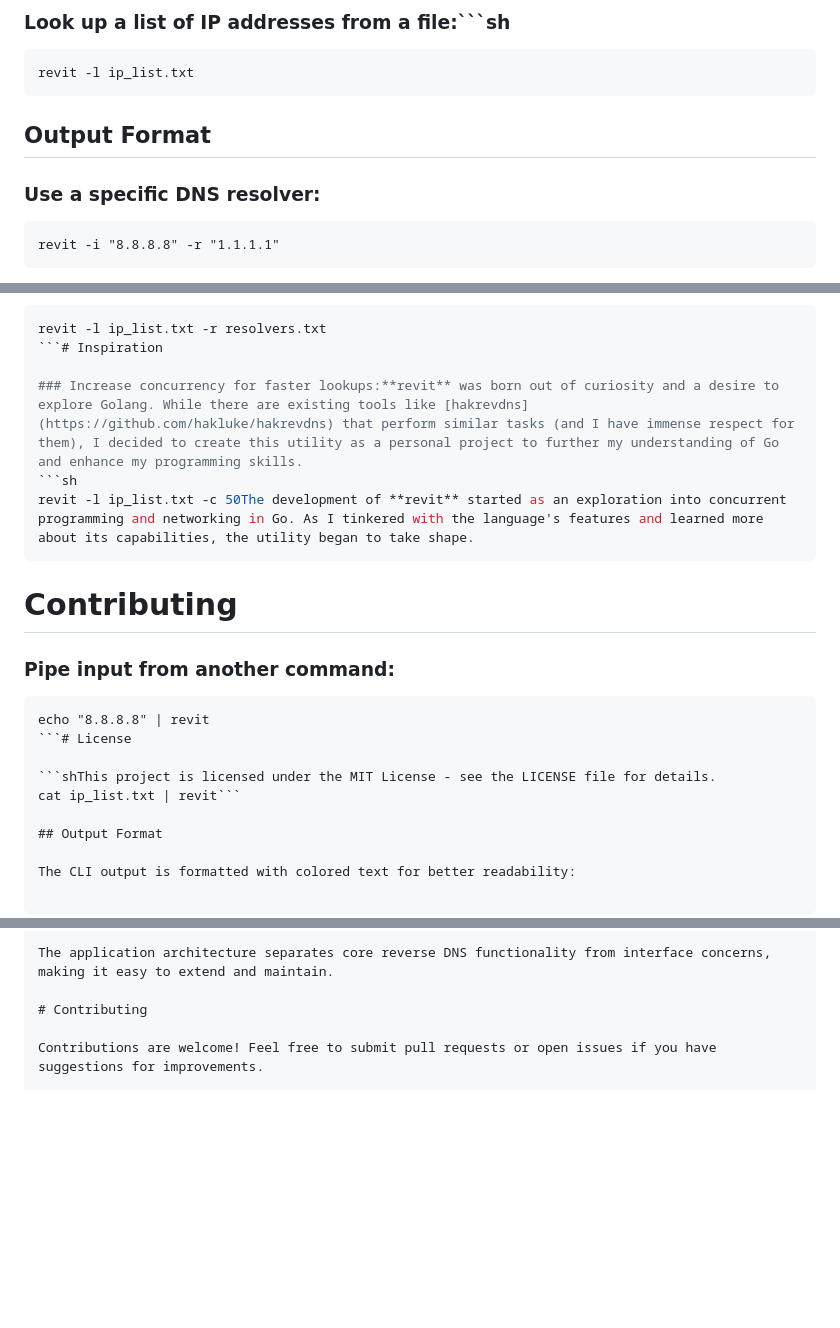
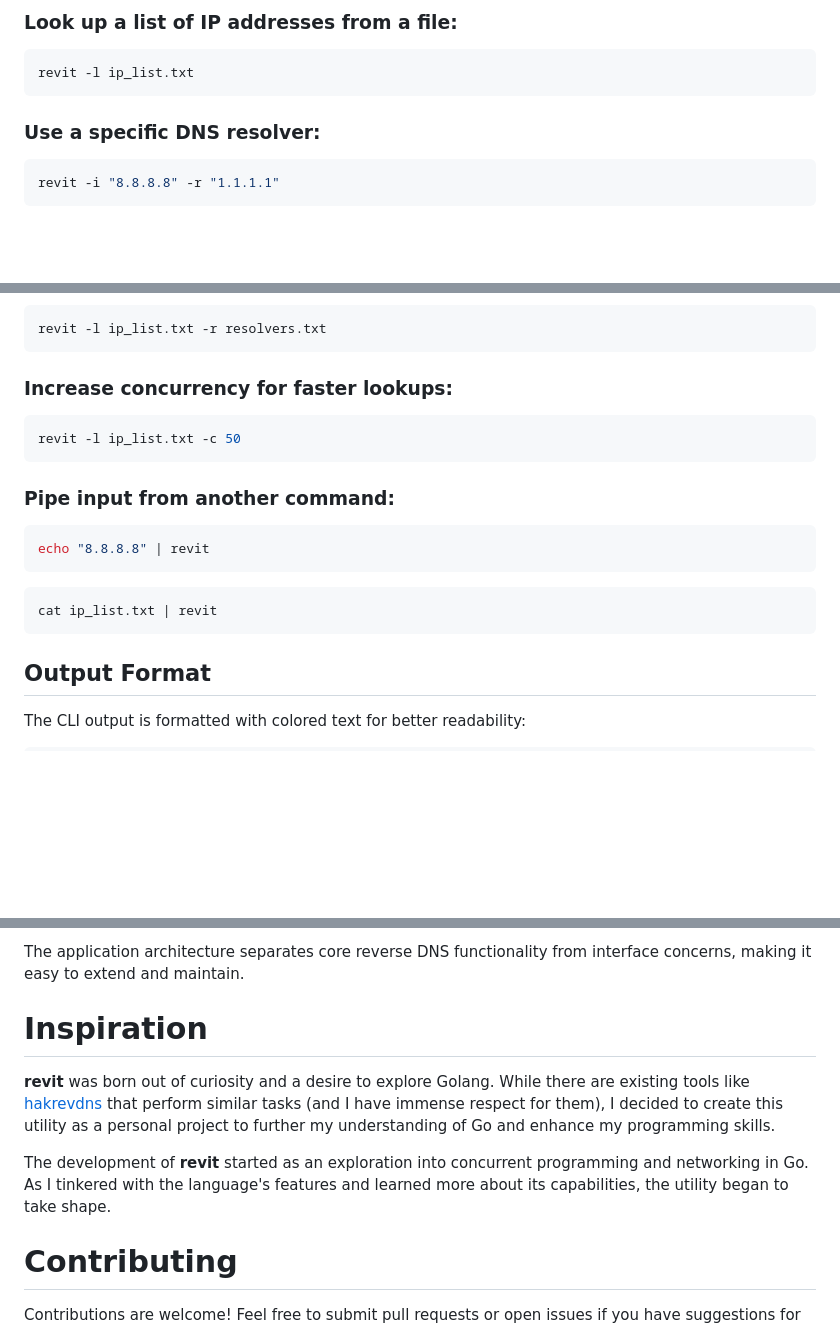
Before and after one commit to Srinu-01/Revit, a Markdown page: README.md, 3 parts joined by grey strips. GitHub-like rendering; blank space fills up the shorter version.

````diff
--- a/README.md
+++ b/README.md
@@ -86,10 +82,10 @@ revit -i "8.8.8.8""8.8.8.8" | revit
 ```
 
-### Look up a list of IP addresses from a file:```sh
-```shp_list.txt | revit
+### Look up a list of IP addresses from a file:
+```sh
 revit -l ip_list.txt
 ```
-## Output Format
+
 ### Use a specific DNS resolver:
-```shThe output is formatted with colored text for better readability:
+```sh
 revit -i "8.8.8.8" -r "1.1.1.1"
@@ -99,19 +95,19 @@ revit -i "8.8.8.8" -r "1.1.1.1"
 ```sh
 revit -l ip_list.txt -r resolvers.txt
-```# Inspiration
+```
 
-### Increase concurrency for faster lookups:**revit** was born out of curiosity and a desire to explore Golang. While there are existing tools like [hakrevdns](https://github.com/hakluke/hakrevdns) that perform similar tasks (and I have immense respect for them), I decided to create this utility as a personal project to further my understanding of Go and enhance my programming skills.
+### Increase concurrency for faster lookups:
 ```sh
-revit -l ip_list.txt -c 50The development of **revit** started as an exploration into concurrent programming and networking in Go. As I tinkered with the language's features and learned more about its capabilities, the utility began to take shape.
+revit -l ip_list.txt -c 50
 ```
-# Contributing
+
 ### Pipe input from another command:
-```shContributions are welcome! Feel free to submit pull requests or open issues if you have suggestions for improvements.
+```sh
 echo "8.8.8.8" | revit
-```# License
-
-```shThis project is licensed under the MIT License - see the LICENSE file for details.
-cat ip_list.txt | revit```
+```
+```sh
+cat ip_list.txt | revit
+```
 
 ## Output Format
 
@@ -132,6 +128,12 @@ Revit is built in Go using:
 
 The application architecture separates core reverse DNS functionality from interface concerns, making it easy to extend and maintain.
 
+# Inspiration
+
+**revit** was born out of curiosity and a desire to explore Golang. While there are existing tools like [hakrevdns](https://github.com/hakluke/hakrevdns) that perform similar tasks (and I have immense respect for them), I decided to create this utility as a personal project to further my understanding of Go and enhance my programming skills.
+
+The development of **revit** started as an exploration into concurrent programming and networking in Go. As I tinkered with the language's features and learned more about its capabilities, the utility began to take shape.
+
 # Contributing
 
 Contributions are welcome! Feel free to submit pull requests or open issues if you have suggestions for improvements.
````
Also changed, not shown: other parts of README.md (+24 -28 lines).
